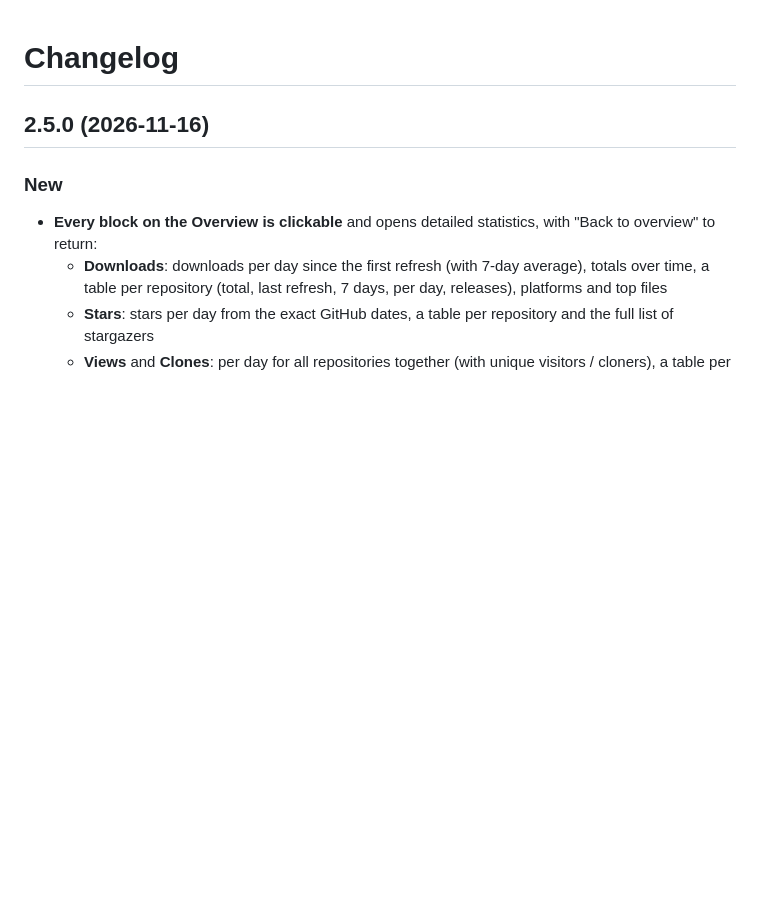
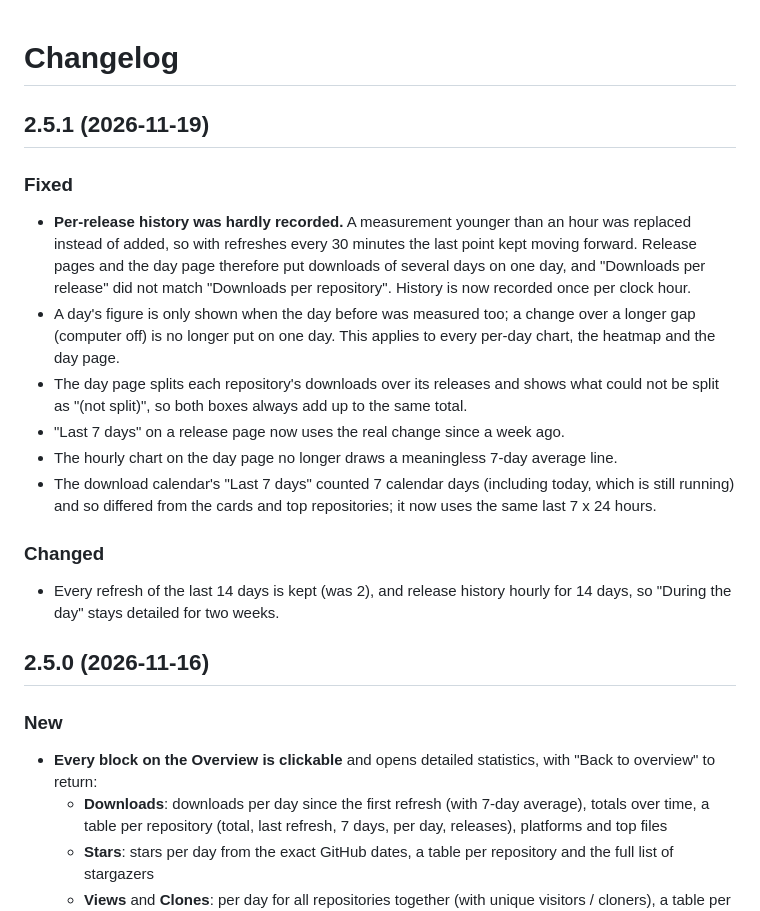
Before and after one commit to ericbruggema/GitHubStats, a Markdown page: CHANGELOG.md, the part around the change. Drawn GitHub-style; blank space fills up the shorter version.

```diff
--- a/CHANGELOG.md
+++ b/CHANGELOG.md
@@ -1,4 +1,24 @@
 # Changelog
+
+## 2.5.1 (2026-11-19)
+
+### Fixed
+- **Per-release history was hardly recorded.** A measurement younger than an hour was replaced instead of added, so with
+  refreshes every 30 minutes the last point kept moving forward. Release pages and the day page therefore put
+  downloads of several days on one day, and "Downloads per release" did not match "Downloads per repository".
+  History is now recorded once per clock hour.
+- A day's figure is only shown when the day before was measured too; a change over a longer gap (computer off) is no
+  longer put on one day. This applies to every per-day chart, the heatmap and the day page.
+- The day page splits each repository's downloads over its releases and shows what could not be split as
+  "(not split)", so both boxes always add up to the same total.
+- "Last 7 days" on a release page now uses the real change since a week ago.
+- The hourly chart on the day page no longer draws a meaningless 7-day average line.
+- The download calendar's "Last 7 days" counted 7 calendar days (including today, which is still running) and so
+  differed from the cards and top repositories; it now uses the same last 7 x 24 hours.
+
+### Changed
+- Every refresh of the last 14 days is kept (was 2), and release history hourly for 14 days, so "During the day" stays
+  detailed for two weeks.
 
 ## 2.5.0 (2026-11-16)
 
```
Also changed, not shown: docs/USER-GUIDE.md (+1 -1 lines), docs/screenshots/detail-day.png, docs/screenshots/detail-downloads.png, docs/screenshots/detail-views.png, docs/screenshots/overview-panels.png, docs/screenshots/overview.png, 7 other files.
